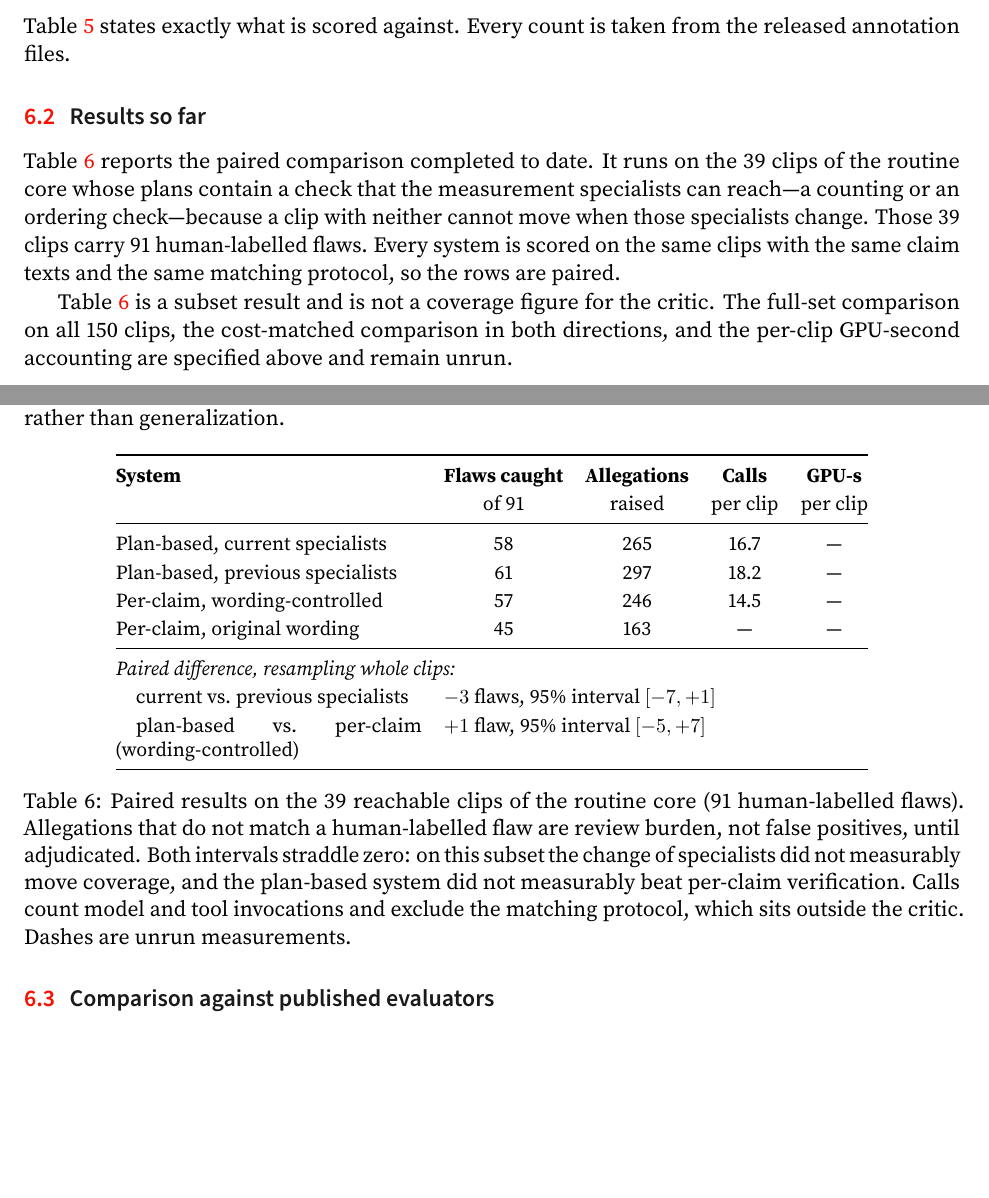
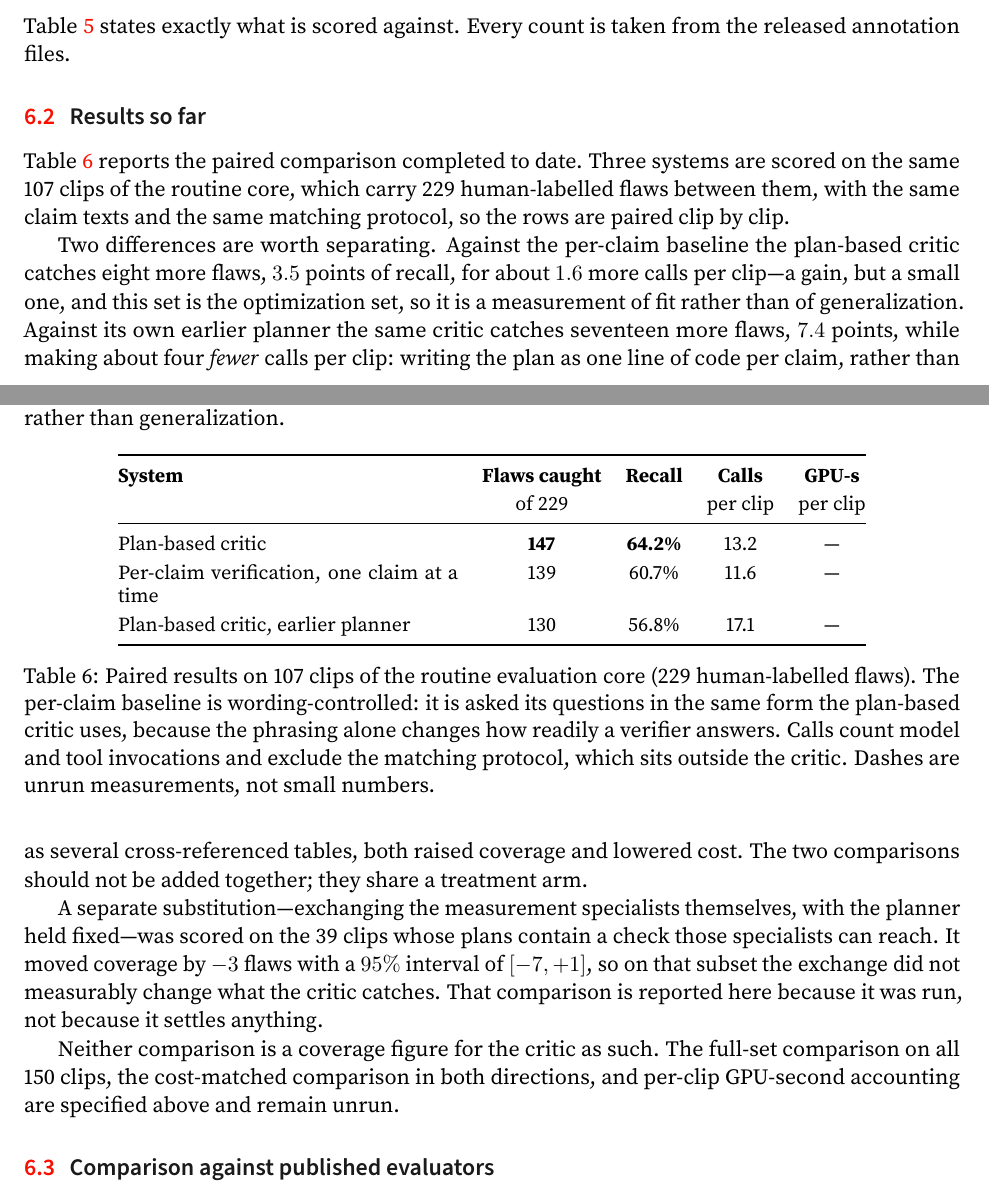
Before and after one commit to WenzhuoXu/diffphy_psc_techreport, a LaTeX paper (main.tex): two parts of pages 32 and 33 of 41, joined at a grey line, cut so that both start at the same text, the shorter picture padded with empty space. Compiled offline with pdfLaTeX.

Commit message:
Report the planner comparison as the headline result, not the specialist swap
The results table reported the 39-clip specialist-swap subset, which is a narrow
contrast and shows nothing. Replaced with the paired planner comparison on 107 clips
of the routine core (229 human-labelled flaws): the plan-based critic catches 147
flaws to the wording-controlled per-claim baseline's 139 at about 1.6 more calls per
clip, and 147 to its earlier planner's 130 at about four fewer calls per clip. The
specialist swap is kept as a secondary note.

Co-Authored-By: Claude Opus 4.8 <noreply@anthropic.com>

```diff
--- a/main.tex
+++ b/main.tex
@@ -1544,44 +1544,52 @@ measures fit to that core rather than generalization.}
 \end{table}
 
 \subsection{Results so far}
-\Cref{tab:results} reports the paired comparison completed to date. It runs on the
-39 clips of the routine core whose plans contain a check that the measurement
-specialists can reach---a counting or an ordering check---because a clip with neither
-cannot move when those specialists change. Those 39 clips carry 91 human-labelled
-flaws. Every system is scored on the same clips with the same claim texts and the same
-matching protocol, so the rows are paired.
+\Cref{tab:results} reports the paired comparison completed to date. Three systems are
+scored on the same 107 clips of the routine core, which carry 229 human-labelled flaws
+between them, with the same claim texts and the same matching protocol, so the rows are
+paired clip by clip.
 
 \begin{table}[t]
 \centering\small
-\setlength{\tabcolsep}{5.5pt}\renewcommand{\arraystretch}{1.18}
-\begin{tabular}{@{}p{5.4cm} c c c c@{}}
+\setlength{\tabcolsep}{6pt}\renewcommand{\arraystretch}{1.18}
+\begin{tabular}{@{}p{6.0cm} c c c c@{}}
 \toprule
-\textbf{System} & \textbf{Flaws caught} & \textbf{Allegations} & \textbf{Calls} & \textbf{GPU-s} \\
- & of 91 & raised & per clip & per clip \\
+\textbf{System} & \textbf{Flaws caught} & \textbf{Recall} & \textbf{Calls} & \textbf{GPU-s} \\
+ & of 229 & & per clip & per clip \\
 \midrule
-Plan-based, current specialists & 58 & 265 & 16.7 & --- \\
-Plan-based, previous specialists & 61 & 297 & 18.2 & --- \\
-Per-claim, wording-controlled & 57 & 246 & 14.5 & --- \\
-Per-claim, original wording & 45 & 163 & --- & --- \\
-\midrule
-\multicolumn{5}{@{}l}{\emph{Paired difference, resampling whole clips:}} \\
-\quad current vs.\ previous specialists & \multicolumn{4}{l}{$-3$ flaws, 95\% interval $[-7,+1]$} \\
-\quad plan-based vs.\ per-claim (wording-controlled) & \multicolumn{4}{l}{$+1$ flaw, 95\% interval $[-5,+7]$} \\
+Plan-based critic & \textbf{147} & \textbf{64.2\%} & 13.2 & --- \\
+Per-claim verification, one claim at a time & 139 & 60.7\% & 11.6 & --- \\
+Plan-based critic, earlier planner & 130 & 56.8\% & 17.1 & --- \\
 \bottomrule
 \end{tabular}
-\caption{Paired results on the 39 reachable clips of the routine core (91 human-labelled
-flaws). Allegations that do not match a human-labelled flaw are review burden, not false
-positives, until adjudicated. Both intervals straddle zero: on this subset the change of
-specialists did not measurably move coverage, and the plan-based system did not
-measurably beat per-claim verification. Calls count model and tool invocations and
-exclude the matching protocol, which sits outside the critic. Dashes are unrun
-measurements.}
+\caption{Paired results on 107 clips of the routine evaluation core (229 human-labelled
+flaws). The per-claim baseline is wording-controlled: it is asked its questions in the
+same form the plan-based critic uses, because the phrasing alone changes how readily a
+verifier answers. Calls count model and tool invocations and exclude the matching
+protocol, which sits outside the critic. Dashes are unrun measurements, not small
+numbers.}
 \label{tab:results}
 \end{table}
 
-\Cref{tab:results} is a subset result and is not a coverage figure for the critic. The
-full-set comparison on all 150 clips, the cost-matched comparison in both directions,
-and the per-clip GPU-second accounting are specified above and remain unrun.
+Two differences are worth separating. Against the per-claim baseline the plan-based
+critic catches eight more flaws, $3.5$ points of recall, for about $1.6$ more calls per
+clip---a gain, but a small one, and this set is the optimization set, so it is a
+measurement of fit rather than of generalization. Against its own earlier planner the
+same critic catches seventeen more flaws, $7.4$ points, while making about four
+\emph{fewer} calls per clip: writing the plan as one line of code per claim, rather than
+as several cross-referenced tables, both raised coverage and lowered cost. The two
+comparisons should not be added together; they share a treatment arm.
+
+A separate substitution---exchanging the measurement specialists themselves, with the
+planner held fixed---was scored on the 39 clips whose plans contain a check those
+specialists can reach. It moved coverage by $-3$ flaws with a $95\%$ interval of
+$[-7,+1]$, so on that subset the exchange did not measurably change what the critic
+catches. That comparison is reported here because it was run, not because it settles
+anything.
+
+Neither comparison is a coverage figure for the critic as such. The full-set comparison
+on all 150 clips, the cost-matched comparison in both directions, and per-clip
+GPU-second accounting are specified above and remain unrun.
 
 \subsection{Comparison against published evaluators}
 The evaluators closest to this work in \cref{sec:related} score prompt-to-video
```
Also changed, not shown: main.pdf, main.tex (12 more changed lines).
